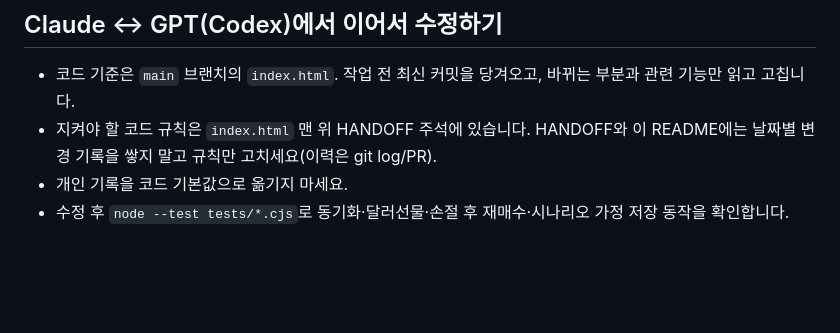
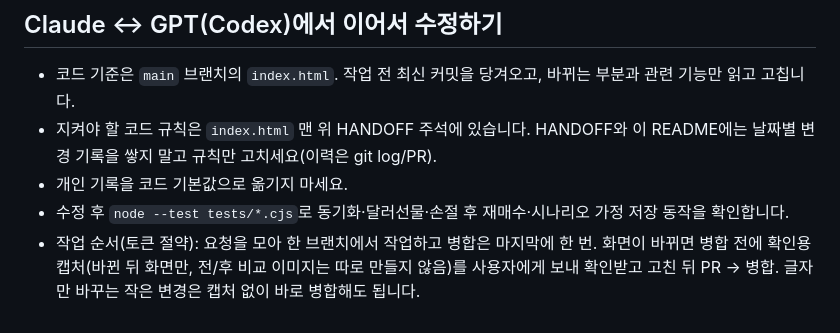
Before and after one commit to oax2310-blip/etf-planner, a Markdown page: README.md, the part around the change. Rendered like a GitHub page; blank space fills up the shorter version.

Commit message:
README: 작업 순서 규칙 추가 (#39)
Co-Authored-By: Claude Opus 5.5 <noreply@anthropic.com>
Claude-Session: https://claude.ai/code/session_01E6qgNRiMnxPG7JNsMn2nnj

```diff
--- a/README.md
+++ b/README.md
@@ -43,3 +43,4 @@
 - 지켜야 할 코드 규칙은 `index.html` 맨 위 HANDOFF 주석에 있습니다. HANDOFF와 이 README에는 날짜별 변경 기록을 쌓지 말고 규칙만 고치세요(이력은 git log/PR).
 - 개인 기록을 코드 기본값으로 옮기지 마세요.
 - 수정 후 `node --test tests/*.cjs`로 동기화·달러선물·손절 후 재매수·시나리오 가정 저장 동작을 확인합니다.
+- 작업 순서(토큰 절약): 요청을 모아 한 브랜치에서 작업하고 병합은 마지막에 한 번. 화면이 바뀌면 병합 전에 확인용 캡처(바뀐 뒤 화면만, 전/후 비교 이미지는 따로 만들지 않음)를 사용자에게 보내 확인받고 고친 뒤 PR → 병합. 글자만 바꾸는 작은 변경은 캡처 없이 바로 병합해도 됩니다.
```
